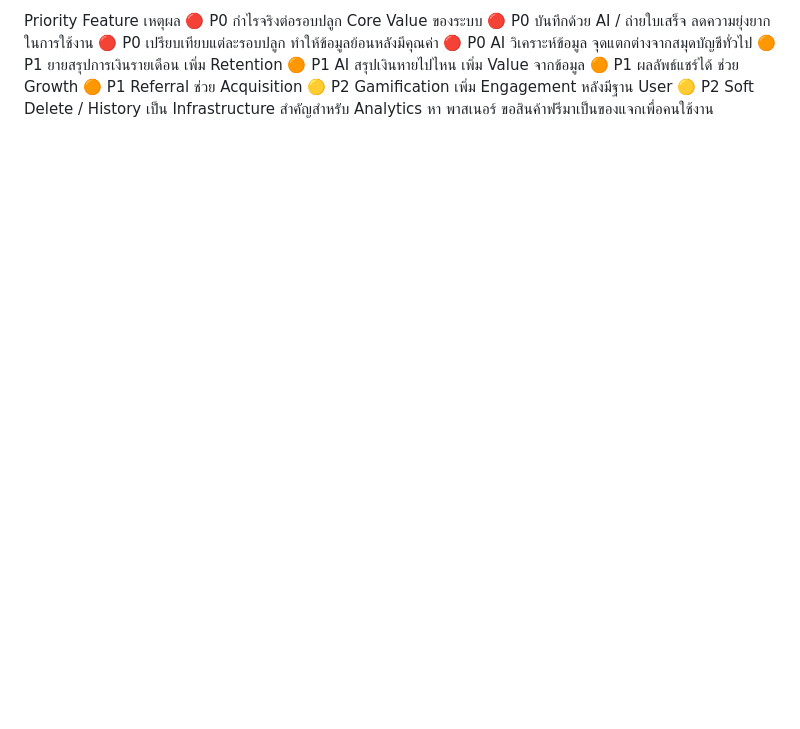
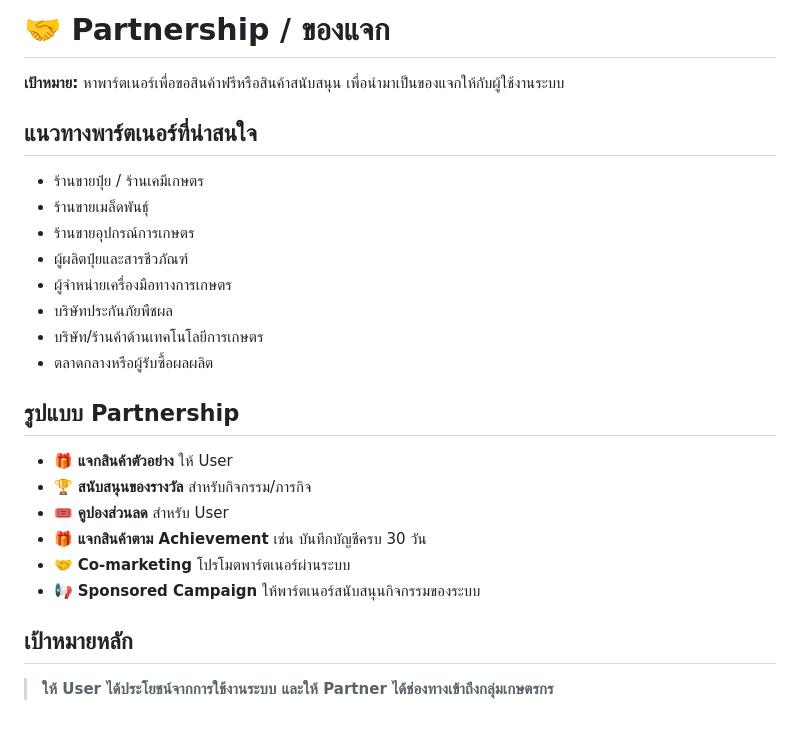
Before and after one commit to l3oot/LineApp, a Markdown page: Feat.md, the part around one of its changes. Rendered like a GitHub page; blank space fills up the shorter version.

```diff
--- a/Feat.md
+++ b/Feat.md
@@ -29,13 +49,28 @@
 
-Priority	Feature	เหตุผล
-🔴 P0	กำไรจริงต่อรอบปลูก	Core Value ของระบบ
-🔴 P0	บันทึกด้วย AI / ถ่ายใบเสร็จ	ลดความยุ่งยากในการใช้งาน
-🔴 P0	เปรียบเทียบแต่ละรอบปลูก	ทำให้ข้อมูลย้อนหลังมีคุณค่า
-🔴 P0	AI วิเคราะห์ข้อมูล	จุดแตกต่างจากสมุดบัญชีทั่วไป
-🟠 P1	ยายสรุปการเงินรายเดือน	เพิ่ม Retention
-🟠 P1	AI สรุปเงินหายไปไหน	เพิ่ม Value จากข้อมูล
-🟠 P1	ผลลัพธ์แชร์ได้	ช่วย Growth
-🟠 P1	Referral	ช่วย Acquisition
-🟡 P2	Gamification	เพิ่ม Engagement หลังมีฐาน User
-🟡 P2	Soft Delete / History	เป็น Infrastructure สำคัญสำหรับ Analytics
-หา พาสเนอร์ ขอสินค้าฟรีมาเป็นของแจกเพื่อคนใช้งาน
+# 🤝 Partnership / ของแจก
+
+**เป้าหมาย:** หาพาร์ตเนอร์เพื่อขอสินค้าฟรีหรือสินค้าสนับสนุน เพื่อนำมาเป็นของแจกให้กับผู้ใช้งานระบบ
+
+## แนวทางพาร์ตเนอร์ที่น่าสนใจ
+
+* ร้านขายปุ๋ย / ร้านเคมีเกษตร
+* ร้านขายเมล็ดพันธุ์
+* ร้านขายอุปกรณ์การเกษตร
+* ผู้ผลิตปุ๋ยและสารชีวภัณฑ์
+* ผู้จำหน่ายเครื่องมือทางการเกษตร
+* บริษัทประกันภัยพืชผล
+* บริษัท/ร้านค้าด้านเทคโนโลยีการเกษตร
+* ตลาดกลางหรือผู้รับซื้อผลผลิต
+
+## รูปแบบ Partnership
+
+* 🎁 **แจกสินค้าตัวอย่าง** ให้ User
+* 🏆 **สนับสนุนของรางวัล** สำหรับกิจกรรม/ภารกิจ
+* 🎟️ **คูปองส่วนลด** สำหรับ User
+* 🎁 **แจกสินค้าตาม Achievement** เช่น บันทึกบัญชีครบ 30 วัน
+* 🤝 **Co-marketing** โปรโมตพาร์ตเนอร์ผ่านระบบ
+* 📢 **Sponsored Campaign** ให้พาร์ตเนอร์สนับสนุนกิจกรรมของระบบ
+
+## เป้าหมายหลัก
+
+> **ให้ User ได้ประโยชน์จากการใช้งานระบบ และให้ Partner ได้ช่องทางเข้าถึงกลุ่มเกษตรกร**
```
Also changed, not shown: other parts of Feat.md (+39 -19 lines).
